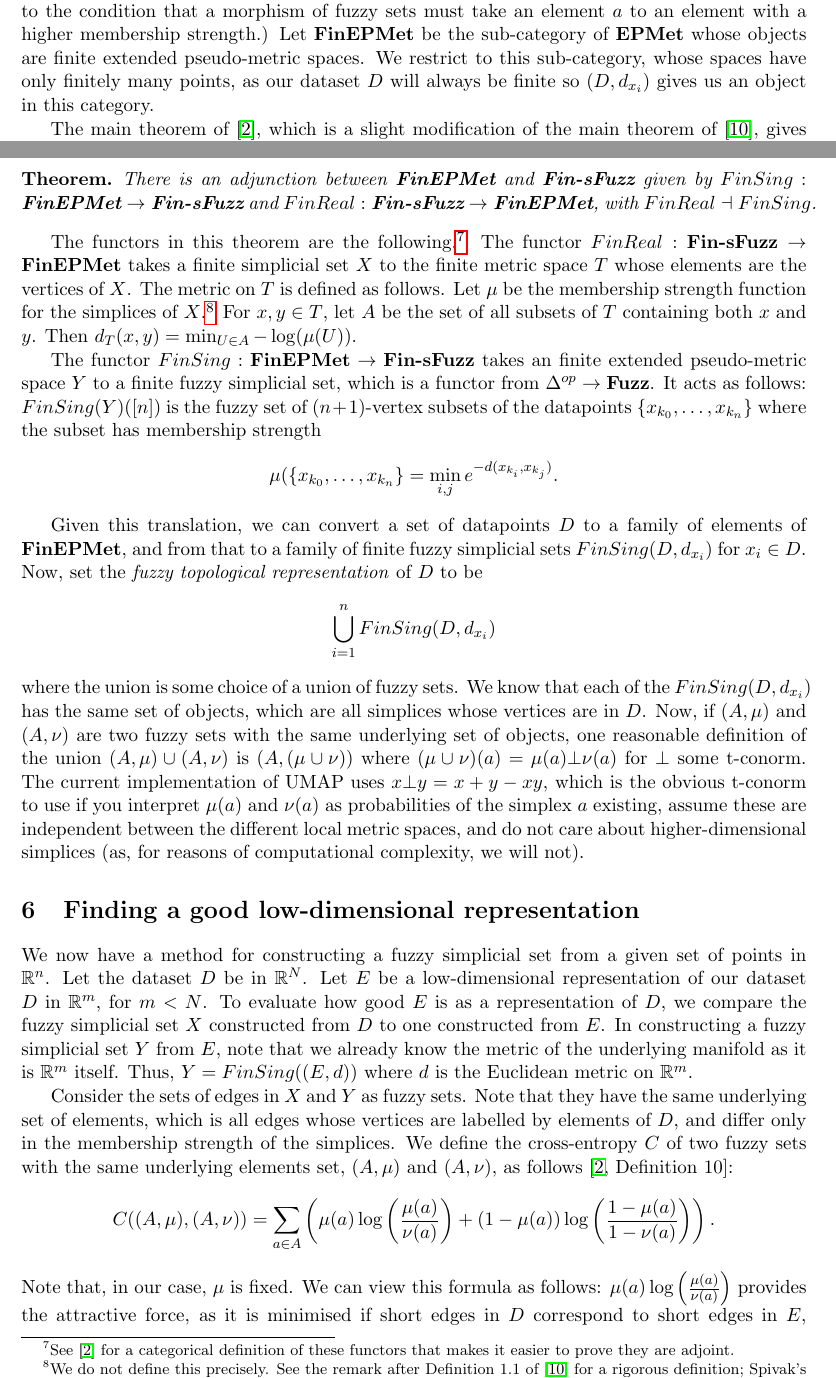
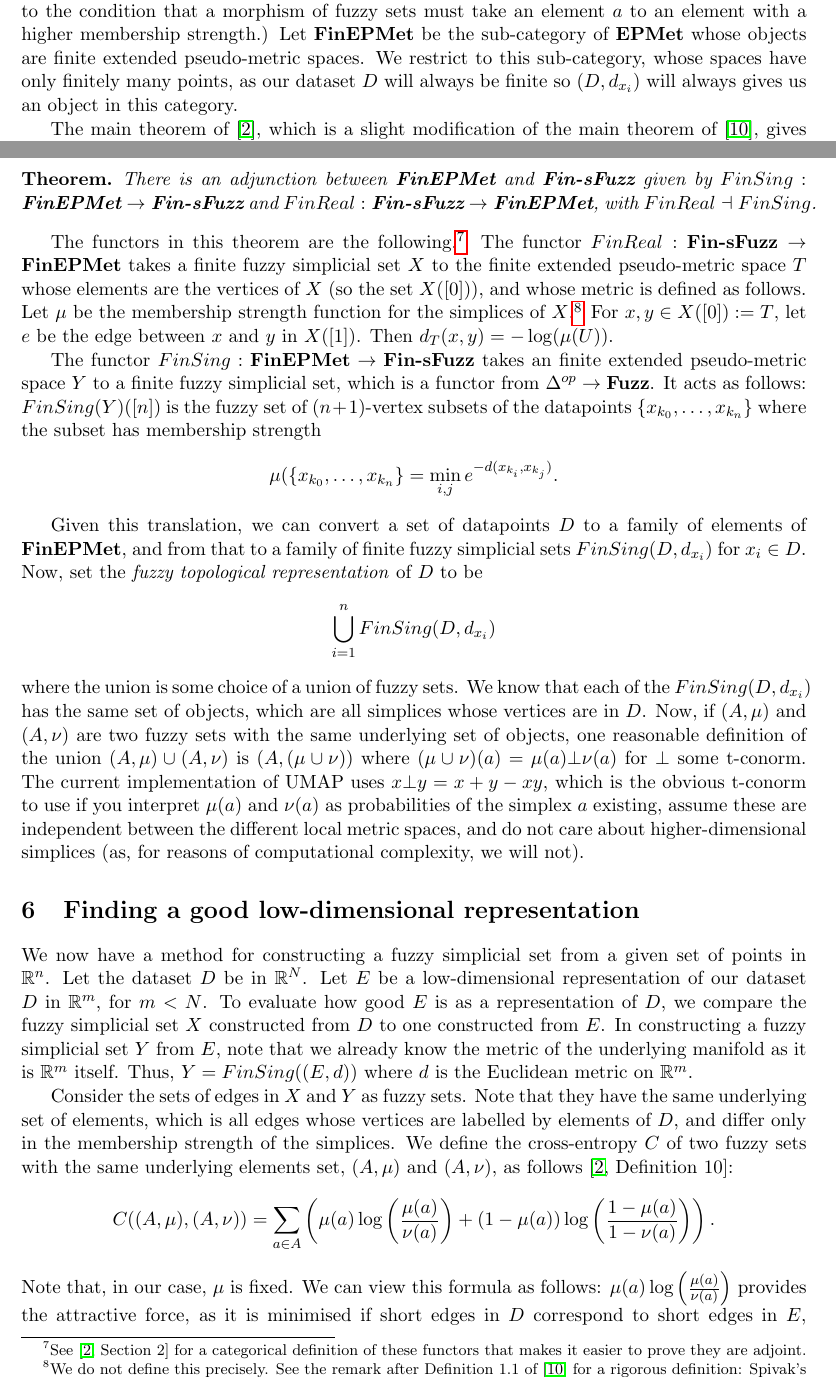
Before and after one commit to adelejackson/maths-of-UMAP, a LaTeX document (Maths_of_UMAP.tex): two parts of pages 10 and 11 of 12, joined at a grey line, cut so that both start at the same text. Compiled offline with pdfLaTeX.

Commit message:
Edit definition of FinReal

```diff
--- a/Maths_of_UMAP.tex
+++ b/Maths_of_UMAP.tex
@@ -807,8 +807,8 @@ element with a higher membership strength.)
 Let $\textbf{FinEPMet}$ be the sub-category of $\textbf{EPMet}$ whose objects
 are finite extended pseudo-metric spaces.
 We restrict to this sub-category, whose spaces have only finitely many points,
-as our dataset $D$ will always be finite so $(D, d_{x_i})$ gives us an object
-in this category.
+as our dataset $D$ will always be finite so $(D, d_{x_i})$ will always gives us
+an object in this category.
 
 The main theorem of~\cite{McInnes18}, which is a slight modification of the main
 theorem of~\cite{Spivak}, gives a translation between the category of finite
@@ -818,19 +818,23 @@ extended pseudo-metric spaces and the category of finite fuzzy simplicial sets.
   $\textbf{Fin-sFuzz}$ given by $FinSing: \textbf{FinEPMet}\to
   \textbf{Fin-sFuzz}$ and $FinReal: \textbf{Fin-sFuzz}\to \textbf{FinEPMet}$,
   with $FinReal\dashv FinSing$.
-\end{thm} The functors in this theorem are the
-  following.\footnote{ See~\cite{McInnes18} for a categorical definition of
-  these functors that makes it easier to prove they are adjoint.} The functor
-  $FinReal: \textbf{Fin-sFuzz}\to\textbf{FinEPMet}$ takes a finite simplicial
-  set $X$ to the finite metric space $T$ whose elements are the vertices of $X$.
-  The metric on $T$ is defined as follows.
-Let $\mu$ be the membership strength
-  function for the simplices of $X$.\footnote{ We do not define this precisely.
+\end{thm}
+
+The functors in this theorem are the following.\footnote{
+  See~\cite[Section 2]{McInnes18} for a categorical definition of
+  these functors that makes it easier to prove they are adjoint.
+}
+The functor $FinReal: \textbf{Fin-sFuzz}\to\textbf{FinEPMet}$ takes a finite
+fuzzy simplicial set $X$ to the finite extended pseudo-metric space $T$ whose
+elements are the vertices of $X$ (so the set $X([0])$), and whose metric is
+defined as follows.
+Let $\mu$ be the membership strength function for the simplices of $X$.\footnote{
+  We do not define this precisely.
   See the remark after Definition 1.1 of~\cite{Spivak} for a rigorous
-  definition; Spivak's characteristic form is our membership strength function.}
-  For $x, y\in T$, let $A$ be the set of all subsets of $T$ containing both $x$
-  and $y$.
-Then $d_T(x, y) = \min_{U\in A} -\log(\mu(U))$.
+  definition: Spivak's characteristic form is our membership strength function.
+}
+For $x, y\in X([0]) := T$, let $e$ be the edge between $x$ and $y$ in $X([1])$.
+Then $d_T(x, y) = -\log(\mu(U)).$
 
 The functor $FinSing: \textbf{FinEPMet}\to \textbf{Fin-sFuzz}$ takes an finite
 extended pseudo-metric space $Y$ to a finite fuzzy simplicial set, which is
```
